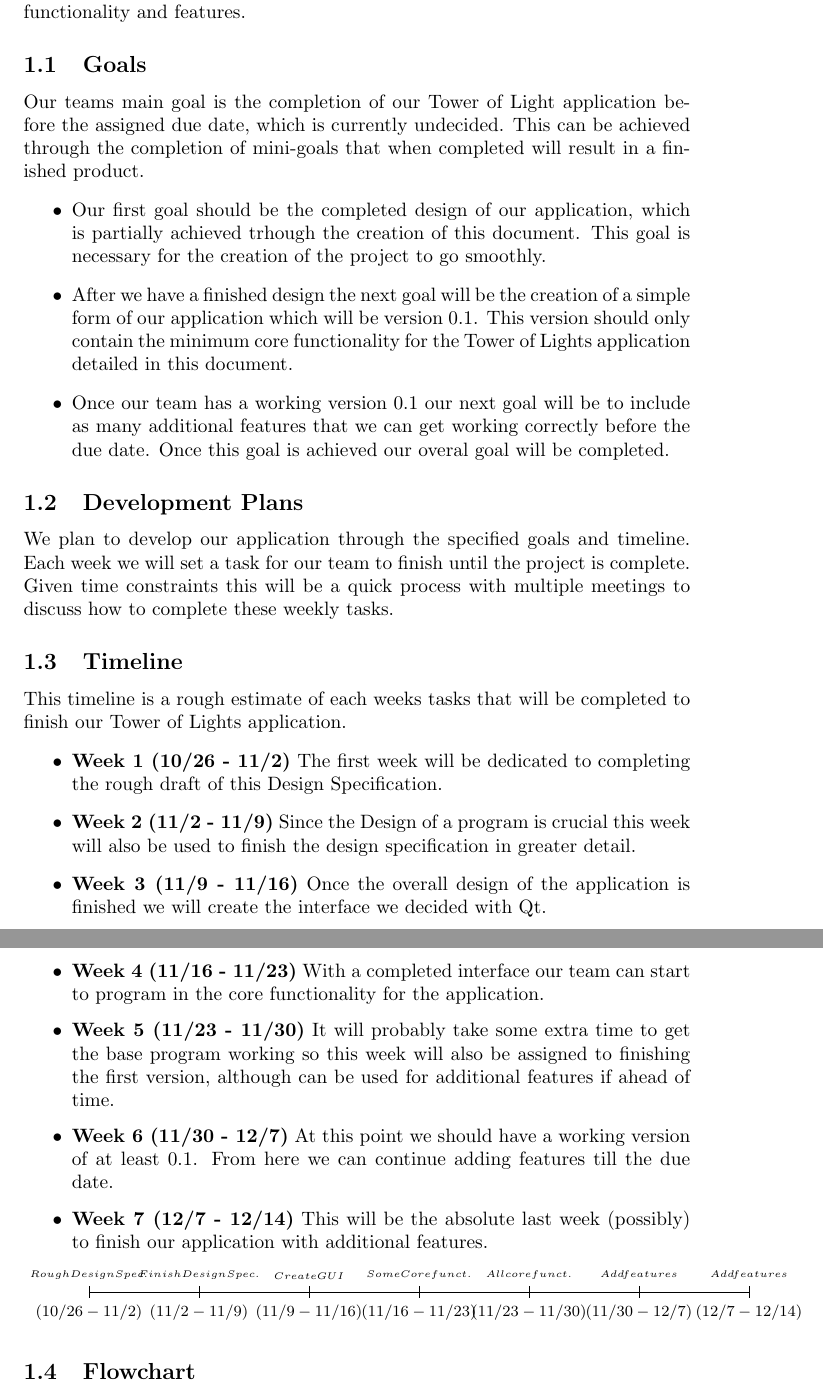
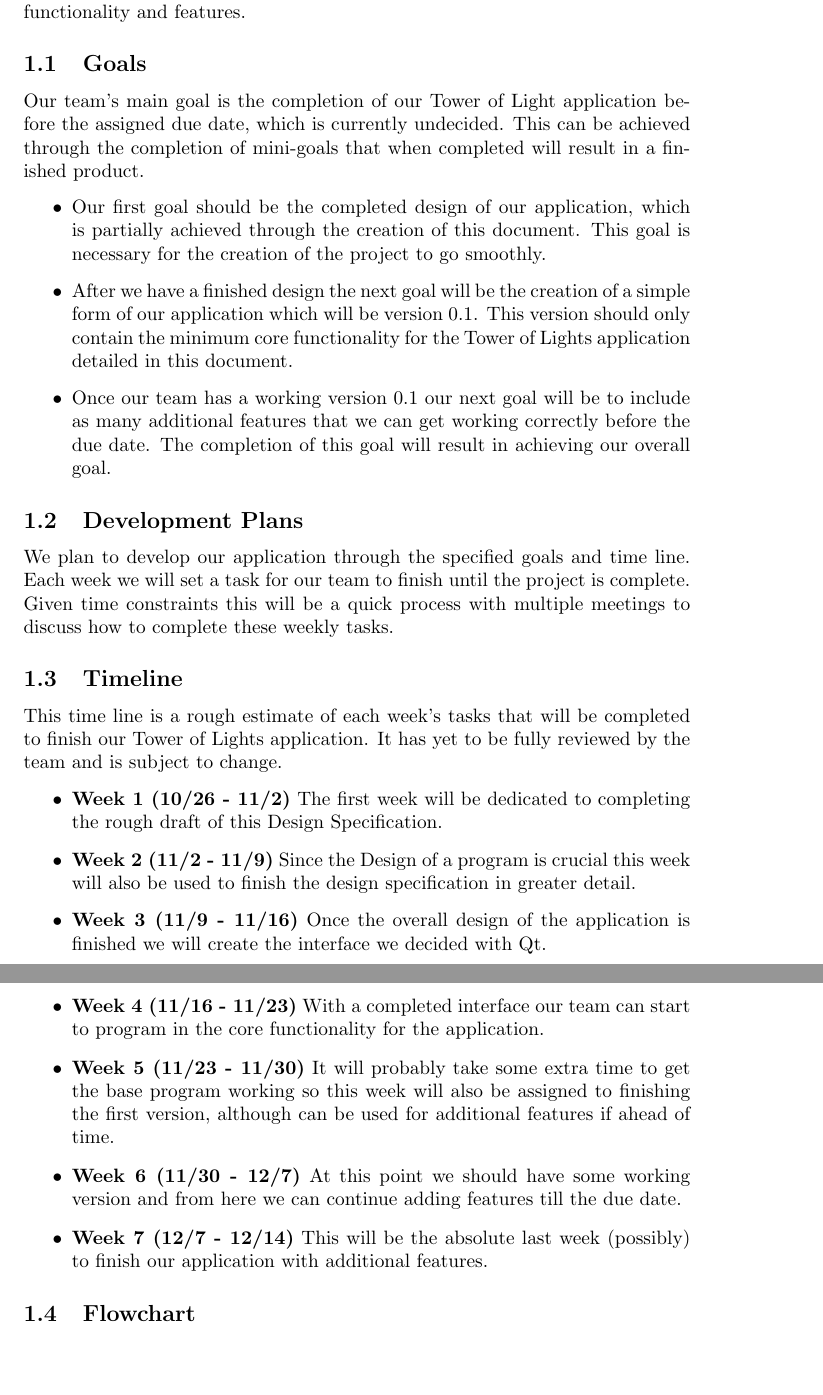
Before and after one commit to Cyberzoid1/tol, a LaTeX document (docs/design_spec/general.tex): two parts of pages 1 and 2 of 3, joined at a grey line, cut so that both start at the same text, the shorter picture padded with empty space. Compiled offline with pdfLaTeX.

Commit message:
Small changes to general.tex
Corrected typos, removed graphical timeline, and stated that the
timeline has yet to be reviewed by the team and is subject to change.

```diff
--- a/docs/design_spec/general.tex
+++ b/docs/design_spec/general.tex
@@ -14,37 +14,25 @@
 \section{General}
 This design spec is to outline and specify the details of our team's Tower of Light project. Throughout this document our team will detail how we have decided to develop this application, starting with our goals and getting down to functionality and features.
 \subsection{Goals}
-Our teams main goal is the completion of our Tower of Light application before the assigned due date, which is currently undecided. This can be achieved through the completion of mini-goals that when completed will result in a finished product.
+Our team's main goal is the completion of our Tower of Light application before the assigned due date, which is currently undecided. This can be achieved through the completion of mini-goals that when completed will result in a finished product.
 	\begin{itemize}
-		\item Our first goal should be the completed design of our application, which is partially achieved trhough the creation of this document. This goal is necessary for the creation of the 				project to go smoothly.
+		\item Our first goal should be the completed design of our application, which is partially achieved through the creation of this document. This goal is necessary for the creation of the 				project to go smoothly.
 		\item After we have a finished design the next goal will be the creation of a simple form of our application which will be version 0.1. This version should only contain the minimum core 				functionality for the Tower of Lights application detailed in this document.
-		\item Once our team has a working version 0.1 our next goal will be to include as many additional features that we can get working correctly before the due date. Once this goal is 					achieved our overal goal will be completed.
+		\item Once our team has a working version 0.1 our next goal will be to include as many additional features that we can get working correctly before the due date. The completion of this goal will result in achieving our overall goal.
 	\end{itemize}
 \subsection{Development Plans}
-We plan to develop our application through the specified goals and timeline. Each week we will set a task for our team to finish until the project is complete. Given time constraints this will be a quick process with multiple meetings to discuss how to complete these weekly tasks.
+We plan to develop our application through the specified goals and time line. Each week we will set a task for our team to finish until the project is complete. Given time constraints this will be a quick process with multiple meetings to discuss how to complete these weekly tasks.
 \subsection{Timeline}
-This timeline is a rough estimate of each weeks tasks that will be completed to finish our Tower of Lights application.
+This time line is a rough estimate of each week's tasks that will be completed to finish our Tower of Lights application. It has yet to be fully reviewed by the team and is subject to change.
 	\begin{itemize}
 		\item \textbf{Week 1 (10/26 - 11/2)} The first week will be dedicated to completing the rough draft of this Design Specification.
 		\item \textbf{Week 2 (11/2 - 11/9)} Since the Design of a program is crucial this week will also be used to finish the design specification in greater detail.
 		\item \textbf{Week 3 (11/9 - 11/16)} Once the overall design of the application is finished we will create the interface we decided with Qt.
 		\item \textbf{Week 4 (11/16 - 11/23)} With a completed interface our team can start to program in the core functionality for the application.
 		\item \textbf{Week 5 (11/23 - 11/30)} It will probably take some extra time to get the base program working so this week will also be assigned to finishing the first version, although 				can be used for additional features if ahead of time.
-		\item \textbf{Week 6 (11/30 - 12/7)} At this point we should have a working version of at least 0.1. From here we can continue adding features till the due date.
+		\item \textbf{Week 6 (11/30 - 12/7)} At this point we should have some working version and from here we can continue adding features till the due date.
 		\item \textbf{Week 7 (12/7 - 12/14)} This will be the absolute last week (possibly) to finish our application with additional features.
 	\end{itemize}
-	\begin{tikzpicture}
-		\draw (0,0) -- (12,0);
-		\foreach \x in {0,2,4,6,8,10,12}
-			\draw (\x cm, 3pt) -- (\x cm, -3pt);
-		\draw (0,0)  node[below=3pt] {\footnotesize$(10/26-11/2)$} node[above=3pt] {\tiny$Rough Design Spec.$};
-		\draw (2,0)  node[below=3pt] {\footnotesize$(11/2 - 11/9)$} node[above=3pt] {\tiny$Finish Design Spec.$};
-		\draw (4,0)  node[below=3pt] {\footnotesize$(11/9 - 11/16)$} node[above=3pt] {\tiny$Create GUI$};
-		\draw (6,0)  node[below=3pt] {\footnotesize$(11/16 - 11/23)$} node[above=3pt] {\tiny$Some Core funct.$};
-		\draw (8,0)  node[below=3pt] {\footnotesize$(11/23 - 11/30)$} node[above=3pt] {\tiny$All core funct.$};
-		\draw (10,0)  node[below=3pt] {\footnotesize$(11/30 - 12/7)$} node[above=3pt] {\tiny$Add features$};
-		\draw (12,0)  node[below=3pt] {\footnotesize$(12/7 - 12/14)$} node[above=3pt] {\tiny$Add features$};
-	\end{tikzpicture}
 \subsection{Flowchart}
 This section is used to display several flowcharts where each is a representation for how a user will interact with a section of the program. These flowcharts will represent how we want the core functionality of the application to function.
 \subsubsection{User interaction with the toolbox}
```
